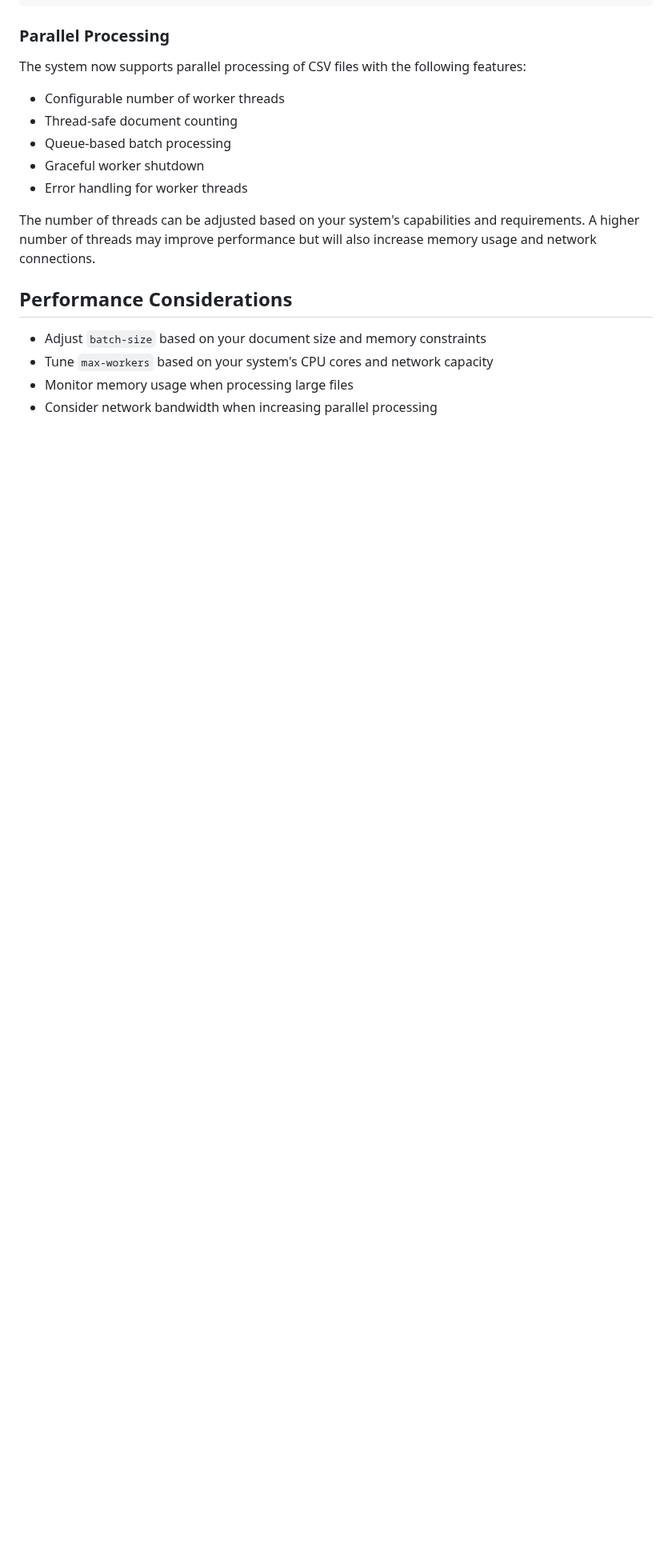
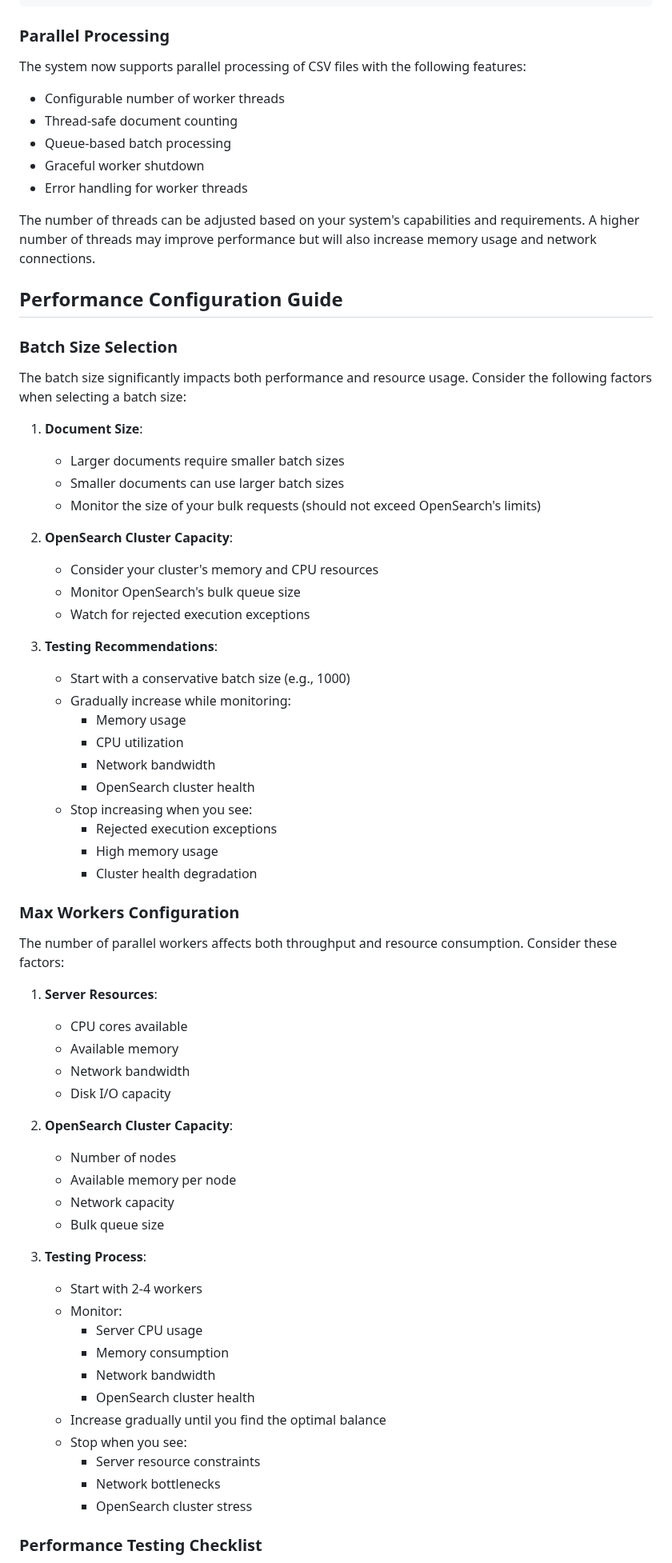
Before and after one commit to nitinasati/opensearch-ingestion, a Markdown page: README.md, the part around one of its changes. Shown at 80% size. GitHub-like rendering; blank space fills up the shorter version.

Commit message:
updated documentation on max-workers and batch size

```diff
--- a/README.md
+++ b/README.md
@@ -64,9 +64,62 @@ The system now supports parallel processing of CSV files with the following feat
 
 The number of threads can be adjusted based on your system's capabilities and requirements. A higher number of threads may improve performance but will also increase memory usage and network connections.
 
-## Performance Considerations
+## Performance Configuration Guide
 
-- Adjust `batch-size` based on your document size and memory constraints
-- Tune `max-workers` based on your system's CPU cores and network capacity
-- Monitor memory usage when processing large files
-- Consider network bandwidth when increasing parallel processing
+### Batch Size Selection
+
+The batch size significantly impacts both performance and resource usage. Consider the following factors when selecting a batch size:
+
+1. **Document Size**:
+   - Larger documents require smaller batch sizes
+   - Smaller documents can use larger batch sizes
+   - Monitor the size of your bulk requests (should not exceed OpenSearch's limits)
+
+2. **OpenSearch Cluster Capacity**:
+   - Consider your cluster's memory and CPU resources
+   - Monitor OpenSearch's bulk queue size
+   - Watch for rejected execution exceptions
+
+3. **Testing Recommendations**:
+   - Start with a conservative batch size (e.g., 1000)
+   - Gradually increase while monitoring:
+     - Memory usage
+     - CPU utilization
+     - Network bandwidth
+     - OpenSearch cluster health
+   - Stop increasing when you see:
+     - Rejected execution exceptions
+     - High memory usage
+     - Cluster health degradation
+
+### Max Workers Configuration
+
+The number of parallel workers affects both throughput and resource consumption. Consider these factors:
+
+1. **Server Resources**:
+   - CPU cores available
+   - Available memory
+   - Network bandwidth
+   - Disk I/O capacity
+
+2. **OpenSearch Cluster Capacity**:
+   - Number of nodes
+   - Available memory per node
+   - Network capacity
+   - Bulk queue size
+
+3. **Testing Process**:
+   - Start with 2-4 workers
+   - Monitor:
+     - Server CPU usage
+     - Memory consumption
+     - Network bandwidth
+     - OpenSearch cluster health
+   - Increase gradually until you find the optimal balance
+   - Stop when you see:
+     - Server resource constraints
+     - Network bottlenecks
+     - OpenSearch cluster stress
+
+### Performance Testing Checklist
+
```
Also changed, not shown: other parts of README.md (+57 -0 lines).
